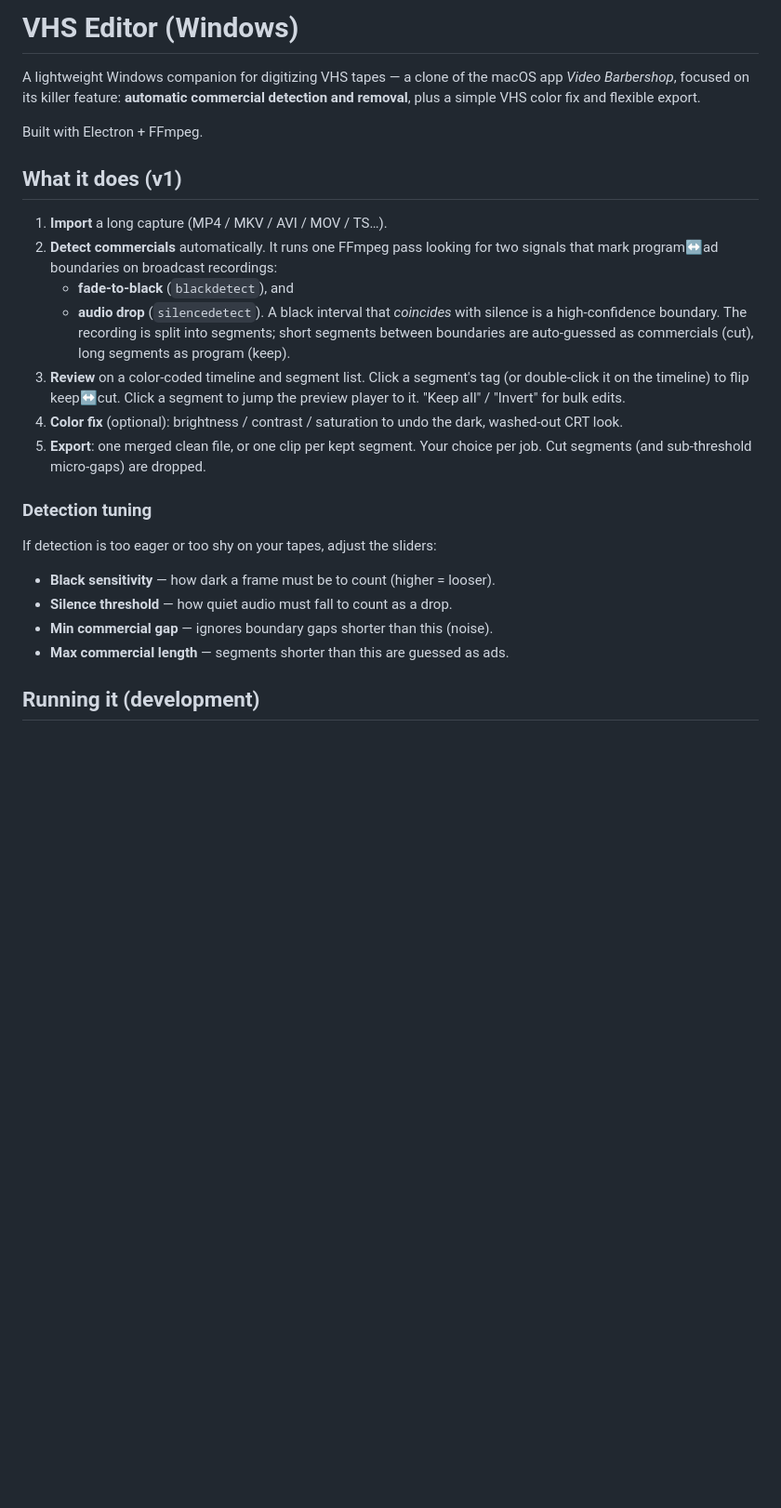
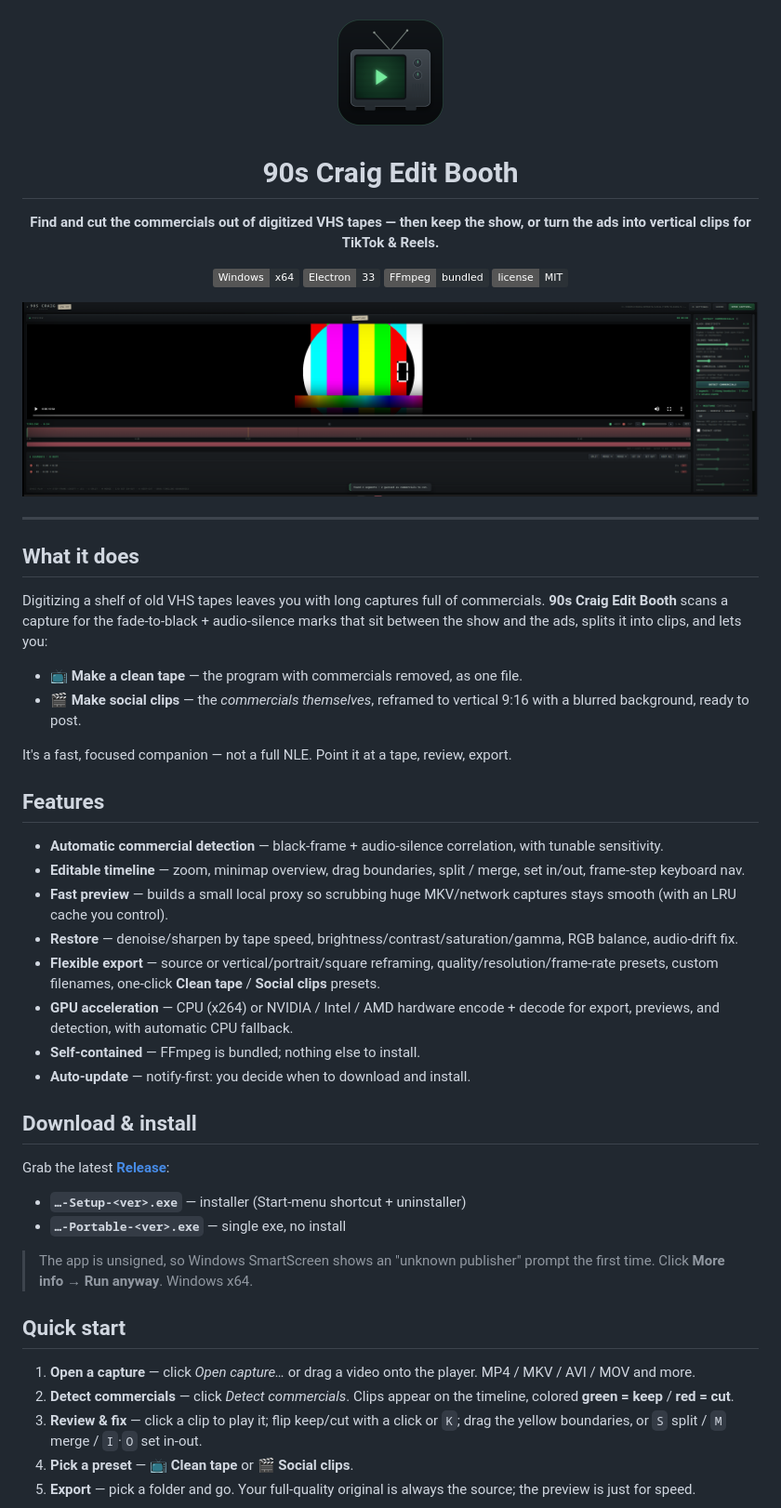
Before and after one commit to 90sCraig/vhs-commercial-cutter, a Markdown page: README.md, the part around one of its changes. Shown at 93% size. Drawn GitHub-style; pictures changed too: docs/icon.png (added), docs/screenshots/hero.png (added); badges without logos; blank space fills up the shorter version.

```diff
--- a/README.md
+++ b/README.md
@@ -1,35 +1,56 @@
-# VHS Editor (Windows)
+<div align="center">
 
-A lightweight Windows companion for digitizing VHS tapes — a clone of the macOS
-app *Video Barbershop*, focused on its killer feature: **automatic commercial
-detection and removal**, plus a simple VHS color fix and flexible export.
+<img src="docs/icon.png" width="128" alt="90s Craig Edit Booth" />
 
-Built with Electron + FFmpeg.
+# 90s Craig Edit Booth
 
-## What it does (v1)
+**Find and cut the commercials out of digitized VHS tapes — then keep the show, or turn the ads into vertical clips for TikTok & Reels.**
 
-1. **Import** a long capture (MP4 / MKV / AVI / MOV / TS…).
-2. **Detect commercials** automatically. It runs one FFmpeg pass looking for two
-   signals that mark program↔ad boundaries on broadcast recordings:
-   - **fade-to-black** (`blackdetect`), and
-   - **audio drop** (`silencedetect`).
-   A black interval that *coincides* with silence is a high-confidence boundary.
-   The recording is split into segments; short segments between boundaries are
-   auto-guessed as commercials (cut), long segments as program (keep).
-3. **Review** on a color-coded timeline and segment list. Click a segment's tag
-   (or double-click it on the timeline) to flip keep↔cut. Click a segment to
-   jump the preview player to it. "Keep all" / "Invert" for bulk edits.
-4. **Color fix** (optional): brightness / contrast / saturation to undo the
-   dark, washed-out CRT look.
-5. **Export**: one merged clean file, or one clip per kept segment. Your choice
-   per job. Cut segments (and sub-threshold micro-gaps) are dropped.
+![Windows](https://img.shields.io/badge/Windows-x64-2b3136?logo=windows&logoColor=5fce8c)
+![Built with Electron](https://img.shields.io/badge/Electron-33-2b3136?logo=electron&logoColor=5fce8c)
+![FFmpeg](https://img.shields.io/badge/FFmpeg-bundled-2b3136?logo=ffmpeg&logoColor=5fce8c)
+![License](https://img.shields.io/badge/license-MIT-2b3136)
 
-### Detection tuning
+<img src="docs/screenshots/hero.png" alt="90s Craig Edit Booth — detecting commercials on a tape" width="880" />
 
-If detection is too eager or too shy on your tapes, adjust the sliders:
-- **Black sensitivity** — how dark a frame must be to count (higher = looser).
-- **Silence threshold** — how quiet audio must fall to count as a drop.
-- **Min commercial gap** — ignores boundary gaps shorter than this (noise).
-- **Max commercial length** — segments shorter than this are guessed as ads.
+</div>
 
-## Running it (development)
+---
+
+## What it does
+
+Digitizing a shelf of old VHS tapes leaves you with long captures full of commercials. **90s Craig Edit Booth** scans a capture for the fade-to-black + audio-silence marks that sit between the show and the ads, splits it into clips, and lets you:
+
+- 📺 **Make a clean tape** — the program with commercials removed, as one file.
+- 🎬 **Make social clips** — the *commercials themselves*, reframed to vertical 9:16 with a blurred background, ready to post.
+
+It's a fast, focused companion — not a full NLE. Point it at a tape, review, export.
+
+## Features
+
+- **Automatic commercial detection** — black-frame + audio-silence correlation, with tunable sensitivity.
+- **Editable timeline** — zoom, minimap overview, drag boundaries, split / merge, set in/out, frame-step keyboard nav.
+- **Fast preview** — builds a small local proxy so scrubbing huge MKV/network captures stays smooth (with an LRU cache you control).
+- **Restore** — denoise/sharpen by tape speed, brightness/contrast/saturation/gamma, RGB balance, audio-drift fix.
+- **Flexible export** — source or vertical/portrait/square reframing, quality/resolution/frame-rate presets, custom filenames, one-click **Clean tape** / **Social clips** presets.
+- **GPU acceleration** — CPU (x264) or NVIDIA / Intel / AMD hardware encode + decode for export, previews, and detection, with automatic CPU fallback.
+- **Self-contained** — FFmpeg is bundled; nothing else to install.
+- **Auto-update** — notify-first: you decide when to download and install.
+
+## Download & install
+
+Grab the latest **[Release](https://github.com/90sCraig/vhs-commercial-cutter/releases/latest)**:
+
+- **`…-Setup-<ver>.exe`** — installer (Start-menu shortcut + uninstaller)
+- **`…-Portable-<ver>.exe`** — single exe, no install
+
+> The app is unsigned, so Windows SmartScreen shows an "unknown publisher" prompt the first time. Click **More info → Run anyway**. Windows x64.
+
+## Quick start
+
+1. **Open a capture** — click *Open capture…* or drag a video onto the player. MP4 / MKV / AVI / MOV and more.
+2. **Detect commercials** — click *Detect commercials*. Clips appear on the timeline, colored **green = keep** / **red = cut**.
+3. **Review & fix** — click a clip to play it; flip keep/cut with a click or `K`; drag the yellow boundaries, or `S` split / `M` merge / `I`·`O` set in-out.
+4. **Pick a preset** — **📺 Clean tape** or **🎬 Social clips**.
+5. **Export** — pick a folder and go. Your full-quality original is always the source; the preview is just for speed.
+
```
Also changed, not shown: other parts of README.md (+32 -60 lines), docs/screenshots/guide.png (added), docs/screenshots/settings.png (added).
